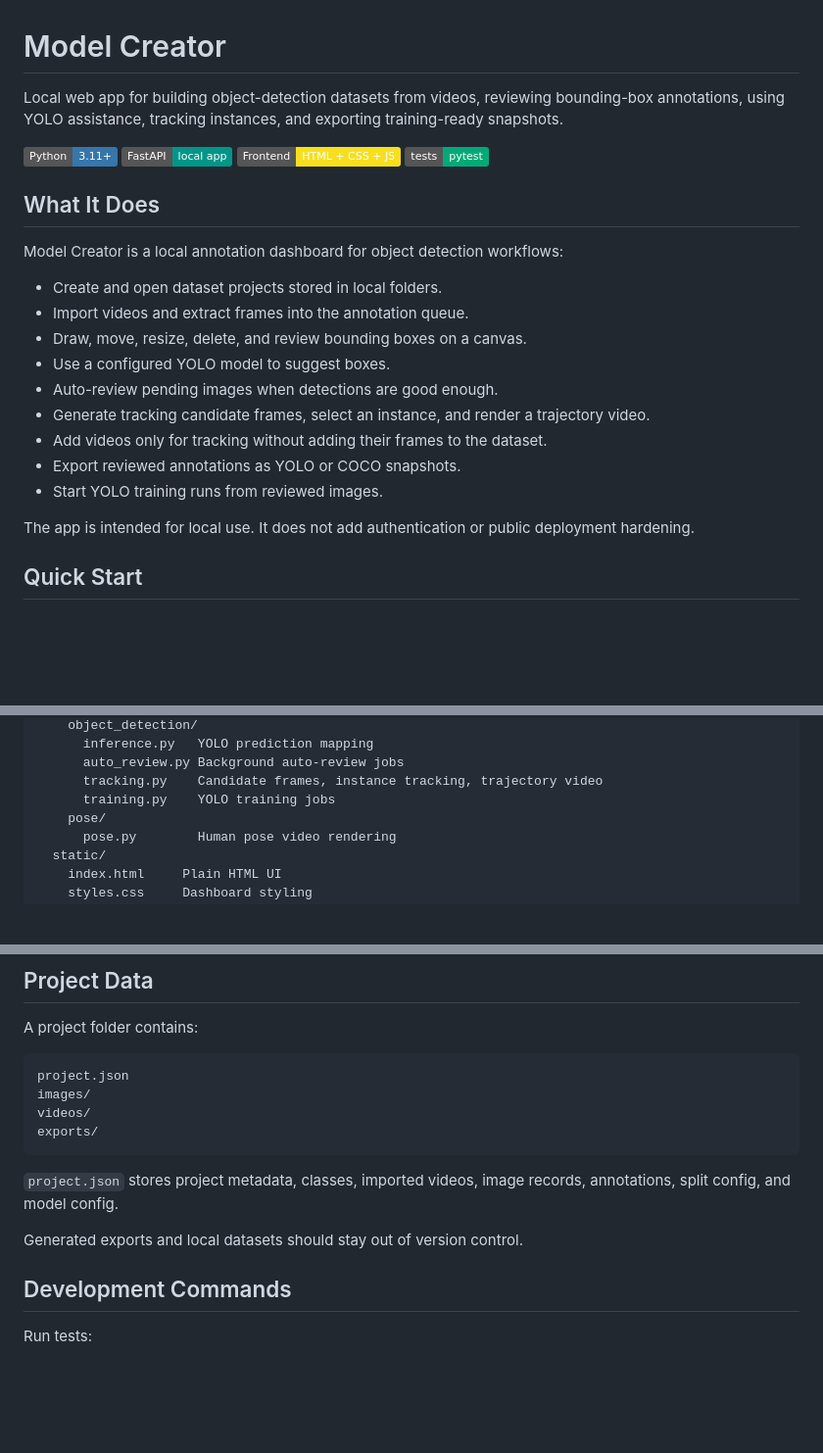
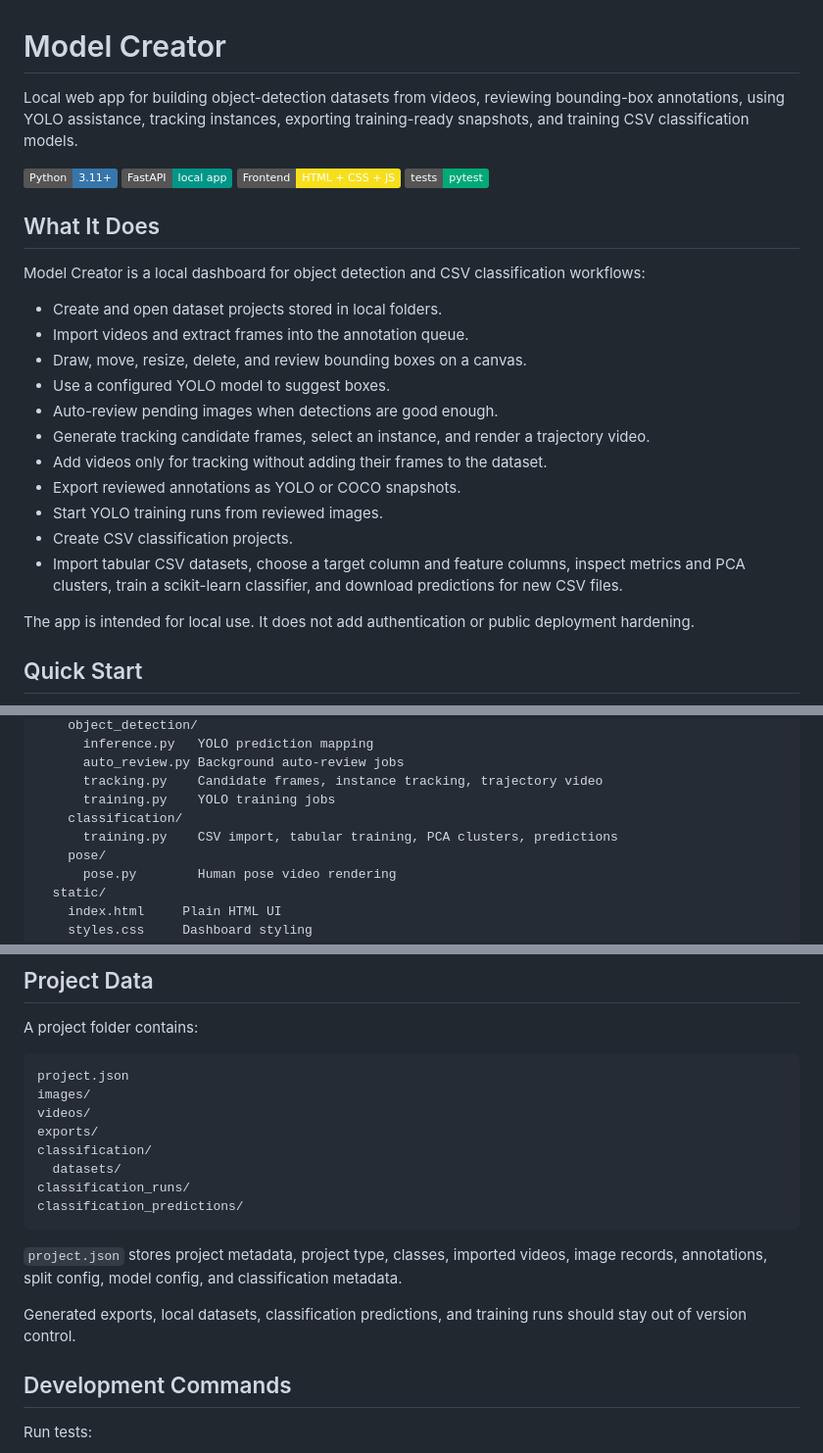
Before and after one commit to albertusku/model_creator, a Markdown page: README.md, 3 parts joined by grey strips. Shown at 98% size. Drawn GitHub-style; badges without logos; blank space fills up the shorter version.

````diff
--- a/README.md
+++ b/README.md
@@ -1,6 +1,6 @@
 # Model Creator
 
-Local web app for building object-detection datasets from videos, reviewing bounding-box annotations, using YOLO assistance, tracking instances, and exporting training-ready snapshots.
+Local web app for building object-detection datasets from videos, reviewing bounding-box annotations, using YOLO assistance, tracking instances, exporting training-ready snapshots, and training CSV classification models.
 
 ![Python](https://img.shields.io/badge/Python-3.11%2B-3776ab)
 ![FastAPI](https://img.shields.io/badge/FastAPI-local%20app-009688)
@@ -9,7 +9,7 @@ Local web app for building object-detection datasets from videos, reviewing boun
 
 ## What It Does
 
-Model Creator is a local annotation dashboard for object detection workflows:
+Model Creator is a local dashboard for object detection and CSV classification workflows:
 
 - Create and open dataset projects stored in local folders.
 - Import videos and extract frames into the annotation queue.
@@ -20,6 +20,8 @@ Model Creator is a local annotation dashboard for object detection workflows:
 - Add videos only for tracking without adding their frames to the dataset.
 - Export reviewed annotations as YOLO or COCO snapshots.
 - Start YOLO training runs from reviewed images.
+- Create CSV classification projects.
+- Import tabular CSV datasets, choose a target column and feature columns, inspect metrics and PCA clusters, train a scikit-learn classifier, and download predictions for new CSV files.
 
 The app is intended for local use. It does not add authentication or public deployment hardening.
 
@@ -91,6 +126,8 @@ model_creator/
       auto_review.py Background auto-review jobs
       tracking.py    Candidate frames, instance tracking, trajectory video
       training.py    YOLO training jobs
+    classification/
+      training.py    CSV import, tabular training, PCA clusters, predictions
     pose/
       pose.py        Human pose video rendering
   static/
@@ -110,11 +147,15 @@ project.json
 images/
 videos/
 exports/
+classification/
+  datasets/
+classification_runs/
+classification_predictions/
 ```
 
-`project.json` stores project metadata, classes, imported videos, image records, annotations, split config, and model config.
+`project.json` stores project metadata, project type, classes, imported videos, image records, annotations, split config, model config, and classification metadata.
 
-Generated exports and local datasets should stay out of version control.
+Generated exports, local datasets, classification predictions, and training runs should stay out of version control.
 
 ## Development Commands
 
````
Also changed, not shown: other parts of README.md (+35 -1 lines), AGENTS.md (+25 -5 lines).
